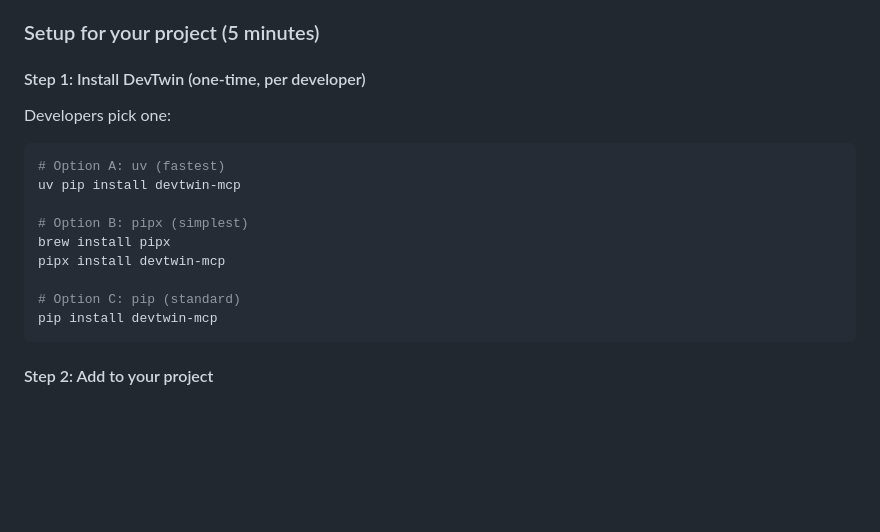
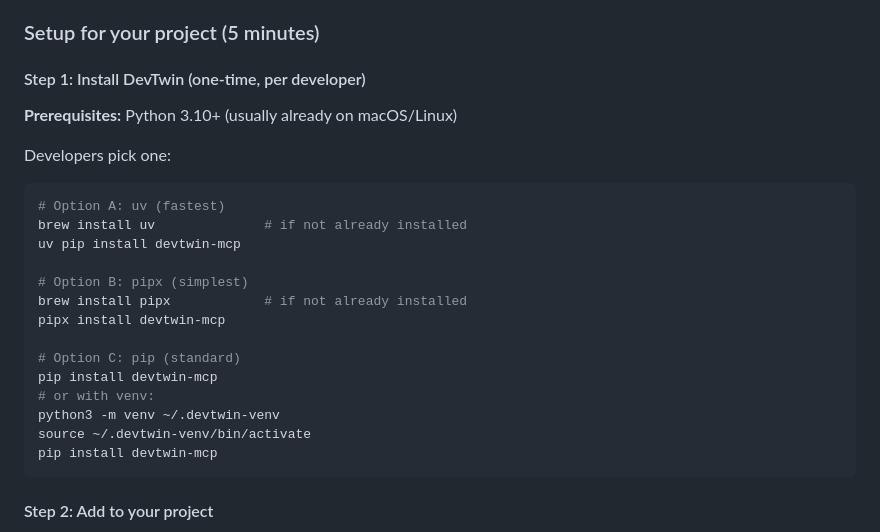
Before and after one commit to JaydeepDhamecha/devtwin, a Markdown page: ADOPTION.md, the part around the change. Rendered like a GitHub page; blank space fills up the shorter version.

````diff
--- a/ADOPTION.md
+++ b/ADOPTION.md
@@ -13,17 +13,24 @@
 
 #### Step 1: Install DevTwin (one-time, per developer)
 
+**Prerequisites:** Python 3.10+ (usually already on macOS/Linux)
+
 Developers pick one:
 
 ```bash
 # Option A: uv (fastest)
+brew install uv              # if not already installed
 uv pip install devtwin-mcp
 
 # Option B: pipx (simplest)
-brew install pipx
+brew install pipx            # if not already installed
 pipx install devtwin-mcp
 
 # Option C: pip (standard)
+pip install devtwin-mcp
+# or with venv:
+python3 -m venv ~/.devtwin-venv
+source ~/.devtwin-venv/bin/activate
 pip install devtwin-mcp
 ```
 
````
Also changed, not shown: README.md (+14 -2 lines).
